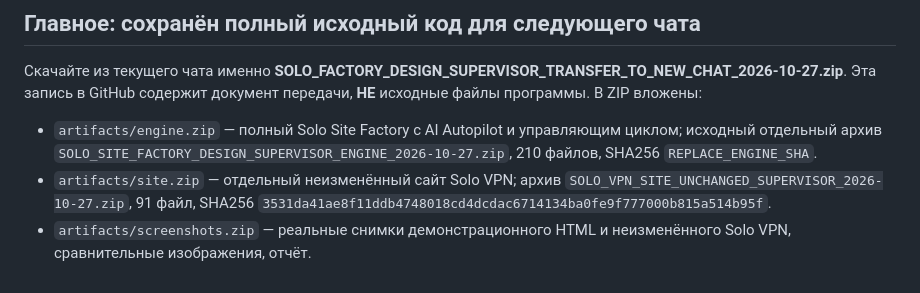
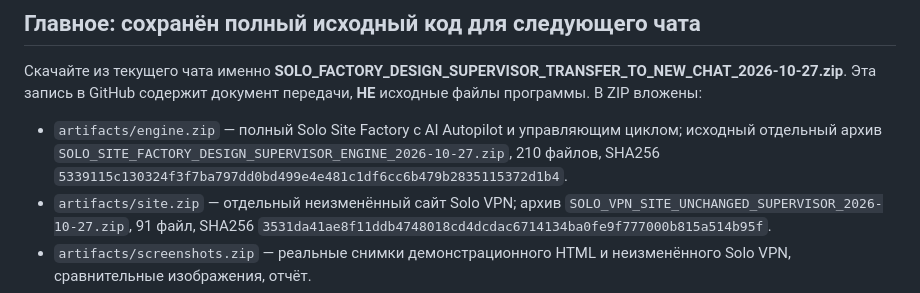
Before and after one commit to Vekan777/-, a Markdown page: solo-vpn/SOLO_SITE_FACTORY_DESIGN_SUPERVISOR_HANDOFF_2026_10_27_RU.md, the part around the change. GitHub-like rendering.

Commit message:
Add verified SHA256 for design supervisor full engine archive

```diff
--- a/solo-vpn/SOLO_SITE_FACTORY_DESIGN_SUPERVISOR_HANDOFF_2026_10_27_RU.md
+++ b/solo-vpn/SOLO_SITE_FACTORY_DESIGN_SUPERVISOR_HANDOFF_2026_10_27_RU.md
@@ -2,7 +2,7 @@
 
 ## Главное: сохранён полный исходный код для следующего чата
 Скачайте из текущего чата именно **SOLO_FACTORY_DESIGN_SUPERVISOR_TRANSFER_TO_NEW_CHAT_2026-10-27.zip**. Эта запись в GitHub содержит документ передачи, **НЕ** исходные файлы программы. В ZIP вложены:
-- `artifacts/engine.zip` — полный Solo Site Factory с AI Autopilot и управляющим циклом; исходный отдельный архив `SOLO_SITE_FACTORY_DESIGN_SUPERVISOR_ENGINE_2026-10-27.zip`, 210 файлов, SHA256 `REPLACE_ENGINE_SHA`.
+- `artifacts/engine.zip` — полный Solo Site Factory с AI Autopilot и управляющим циклом; исходный отдельный архив `SOLO_SITE_FACTORY_DESIGN_SUPERVISOR_ENGINE_2026-10-27.zip`, 210 файлов, SHA256 `5339115c130324f3f7ba797dd0bd499e4e481c1df6cc6b479b2835115372d1b4`.
 - `artifacts/site.zip` — отдельный неизменённый сайт Solo VPN; архив `SOLO_VPN_SITE_UNCHANGED_SUPERVISOR_2026-10-27.zip`, 91 файл, SHA256 `3531da41ae8f11ddb4748018cd4dcdac6714134ba0fe9f777000b815a514b95f`.
 - `artifacts/screenshots.zip` — реальные снимки демонстрационного HTML и неизменённого Solo VPN, сравнительные изображения, отчёт.
 - `HANDOFF_STATE.json`, `MANIFEST.json`, инструкция для нового чата. Проверка `verify-handoff` PASS.
```
